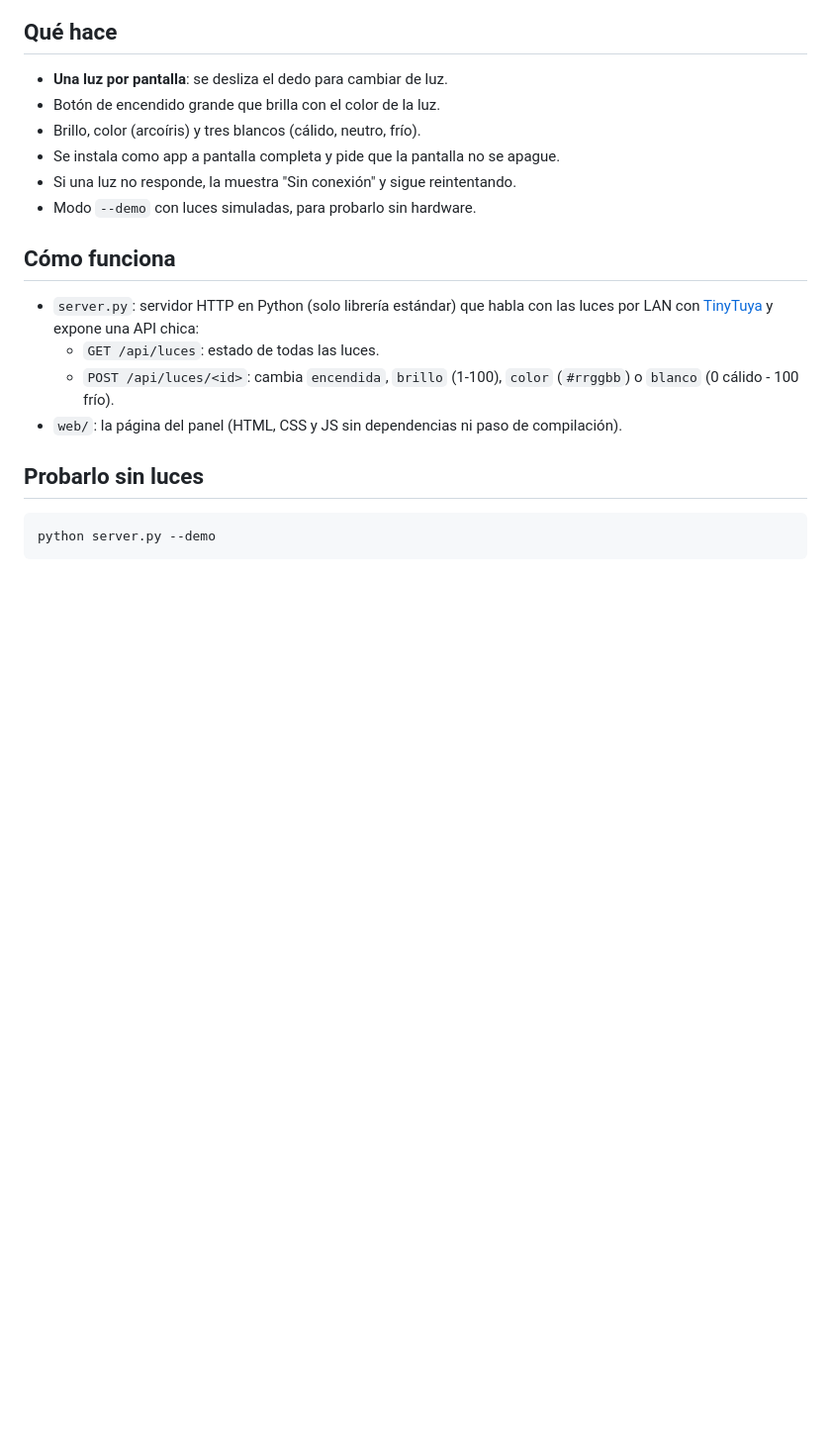
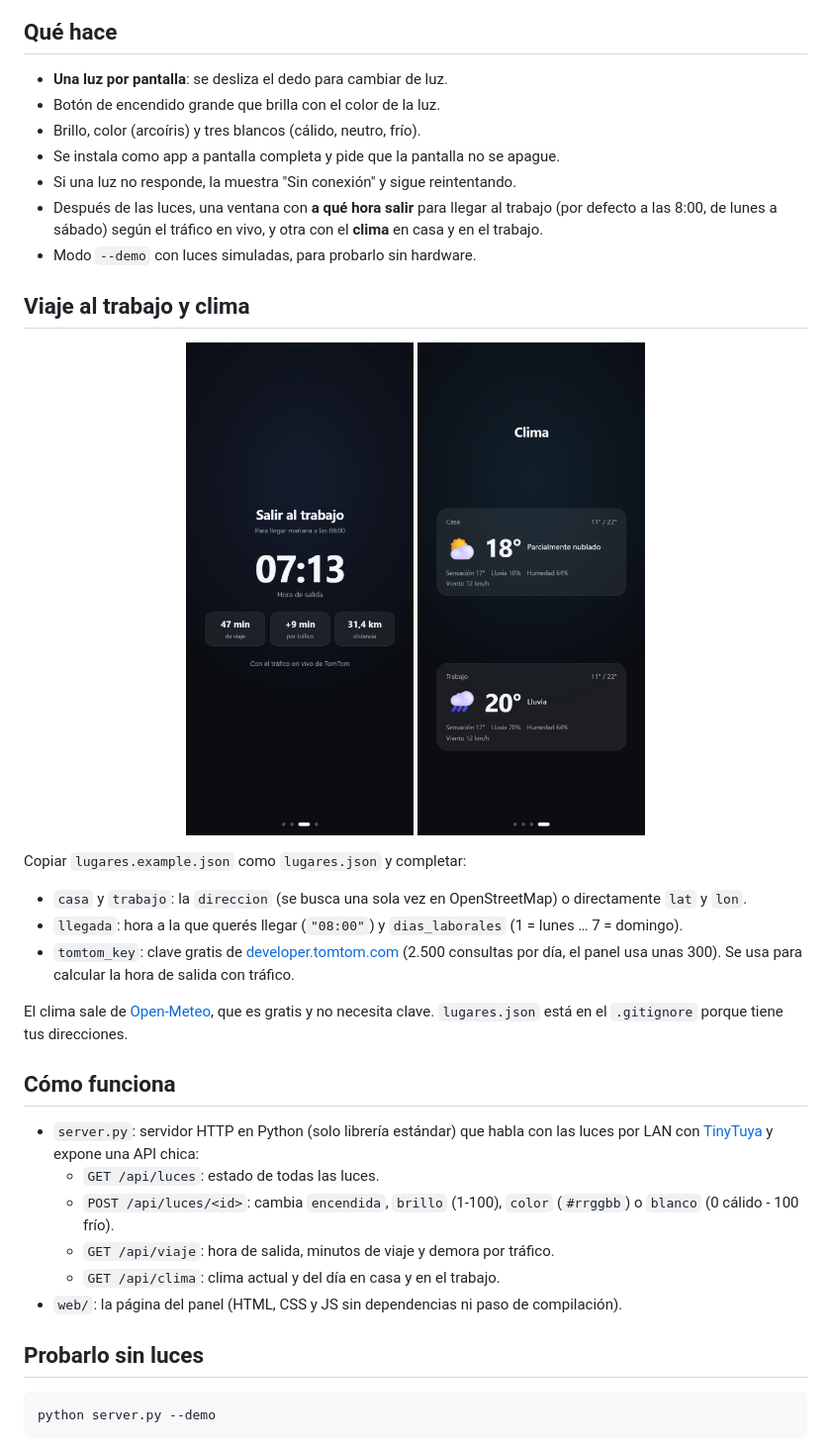
Before and after one commit to Nahuelcorsi/panel-luces, a Markdown page: README.md, the part around the change. Shown at 99% size. Drawn GitHub-style; pictures changed too: docs/panel-4.png (added), docs/panel-5.png (added); blank space fills up the shorter version.

```diff
--- a/README.md
+++ b/README.md
@@ -14,12 +14,28 @@ Panel web táctil para controlar luces **Tuya / Smart Life** por la red local, s
 - Brillo, color (arcoíris) y tres blancos (cálido, neutro, frío).
 - Se instala como app a pantalla completa y pide que la pantalla no se apague.
 - Si una luz no responde, la muestra "Sin conexión" y sigue reintentando.
+- Después de las luces, una ventana con **a qué hora salir** para llegar al trabajo (por defecto a las 8:00, de lunes a sábado) según el tráfico en vivo, y otra con el **clima** en casa y en el trabajo.
 - Modo `--demo` con luces simuladas, para probarlo sin hardware.
+
+## Viaje al trabajo y clima
+<p align="center">
+  <img src="docs/panel-4.png" width="230" alt="Hora de salida al trabajo según el tráfico">
+  <img src="docs/panel-5.png" width="230" alt="Clima en casa y en el trabajo">
+</p>
+
+Copiar `lugares.example.json` como `lugares.json` y completar:
+- `casa` y `trabajo`: la `direccion` (se busca una sola vez en OpenStreetMap) o directamente `lat` y `lon`.
+- `llegada`: hora a la que querés llegar (`"08:00"`) y `dias_laborales` (1 = lunes … 7 = domingo).
+- `tomtom_key`: clave gratis de [developer.tomtom.com](https://developer.tomtom.com) (2.500 consultas por día, el panel usa unas 300). Se usa para calcular la hora de salida con tráfico.
+
+El clima sale de [Open-Meteo](https://open-meteo.com), que es gratis y no necesita clave. `lugares.json` está en el `.gitignore` porque tiene tus direcciones.
 
 ## Cómo funciona
 - `server.py`: servidor HTTP en Python (solo librería estándar) que habla con las luces por LAN con [TinyTuya](https://github.com/jasonacox/tinytuya) y expone una API chica:
   - `GET /api/luces`: estado de todas las luces.
   - `POST /api/luces/<id>`: cambia `encendida`, `brillo` (1-100), `color` (`#rrggbb`) o `blanco` (0 cálido - 100 frío).
+  - `GET /api/viaje`: hora de salida, minutos de viaje y demora por tráfico.
+  - `GET /api/clima`: clima actual y del día en casa y en el trabajo.
 - `web/`: la página del panel (HTML, CSS y JS sin dependencias ni paso de compilación).
 
 ## Probarlo sin luces
```
Also changed, not shown: 4 other files.
